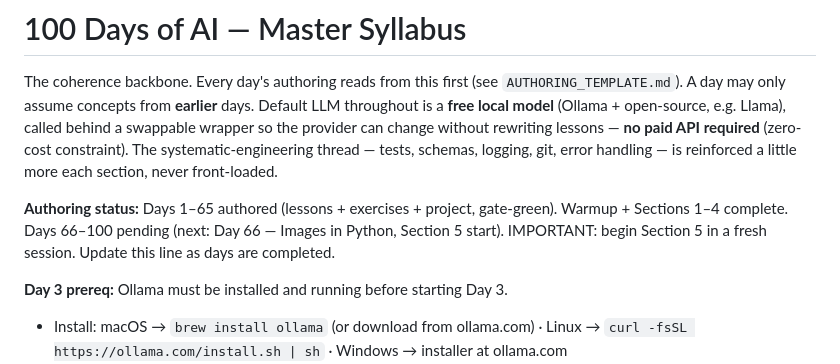
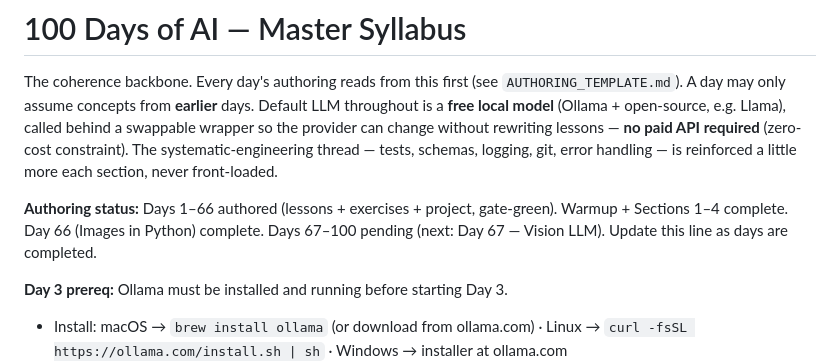
Before and after one commit to Katiehey/100-Days-of-AI---The-Complete-AI-Engineering-Bootcamp, a Markdown page: SYLLABUS.md, the part around the change. GitHub-like rendering.

Commit message:
Day 066: update CONCEPTS.md + SYLLABUS.md ledger
Co-Authored-By: Claude Sonnet 4.6 <noreply@anthropic.com>

```diff
--- a/SYLLABUS.md
+++ b/SYLLABUS.md
@@ -8,7 +8,7 @@ rewriting lessons — **no paid API required** (zero-cost constraint). The
 systematic-engineering thread — tests, schemas, logging, git, error handling —
 is reinforced a little more each section, never front-loaded.
 
-**Authoring status:** Days 1–65 authored (lessons + exercises + project, gate-green). Warmup + Sections 1–4 complete. Days 66–100 pending (next: Day 66 — Images in Python, Section 5 start). IMPORTANT: begin Section 5 in a fresh session.
+**Authoring status:** Days 1–66 authored (lessons + exercises + project, gate-green). Warmup + Sections 1–4 complete. Day 66 (Images in Python) complete. Days 67–100 pending (next: Day 67 — Vision LLM).
 Update this line as days are completed.
 
 **Day 3 prereq:** Ollama must be installed and running before starting Day 3.
```
Also changed, not shown: CONCEPTS.md (+1 -1 lines).
